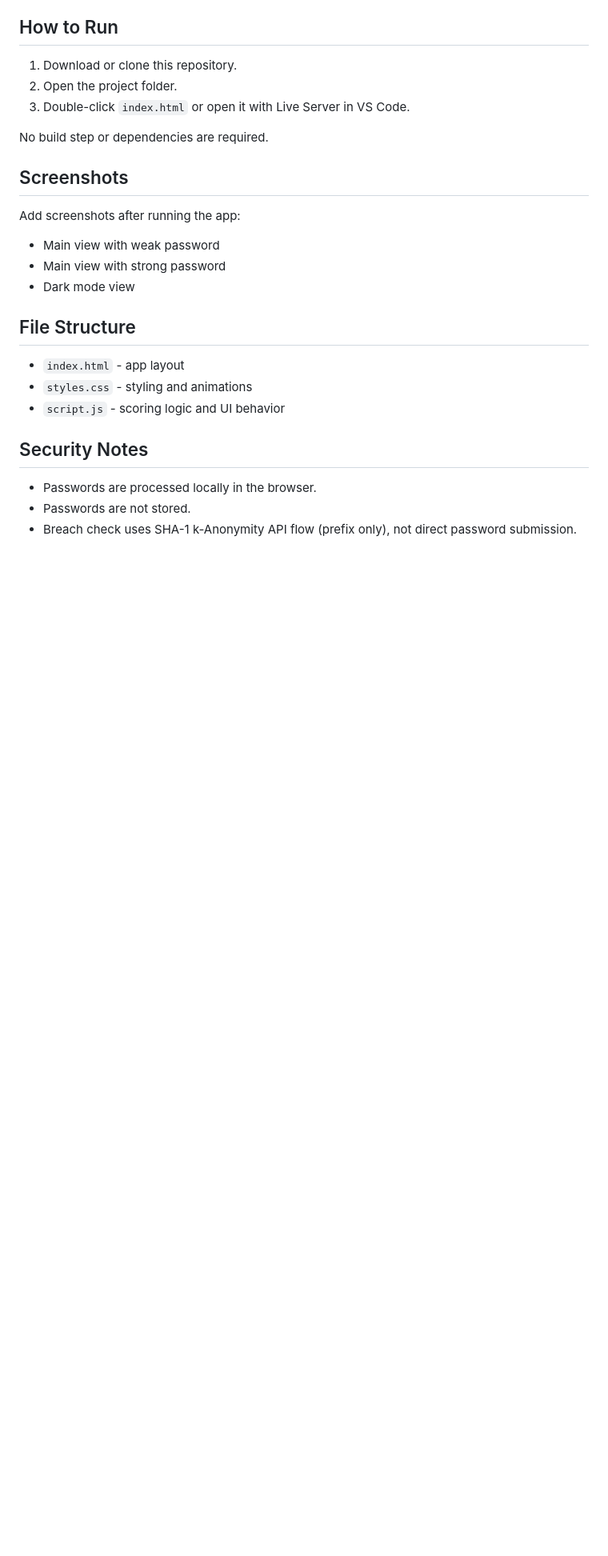
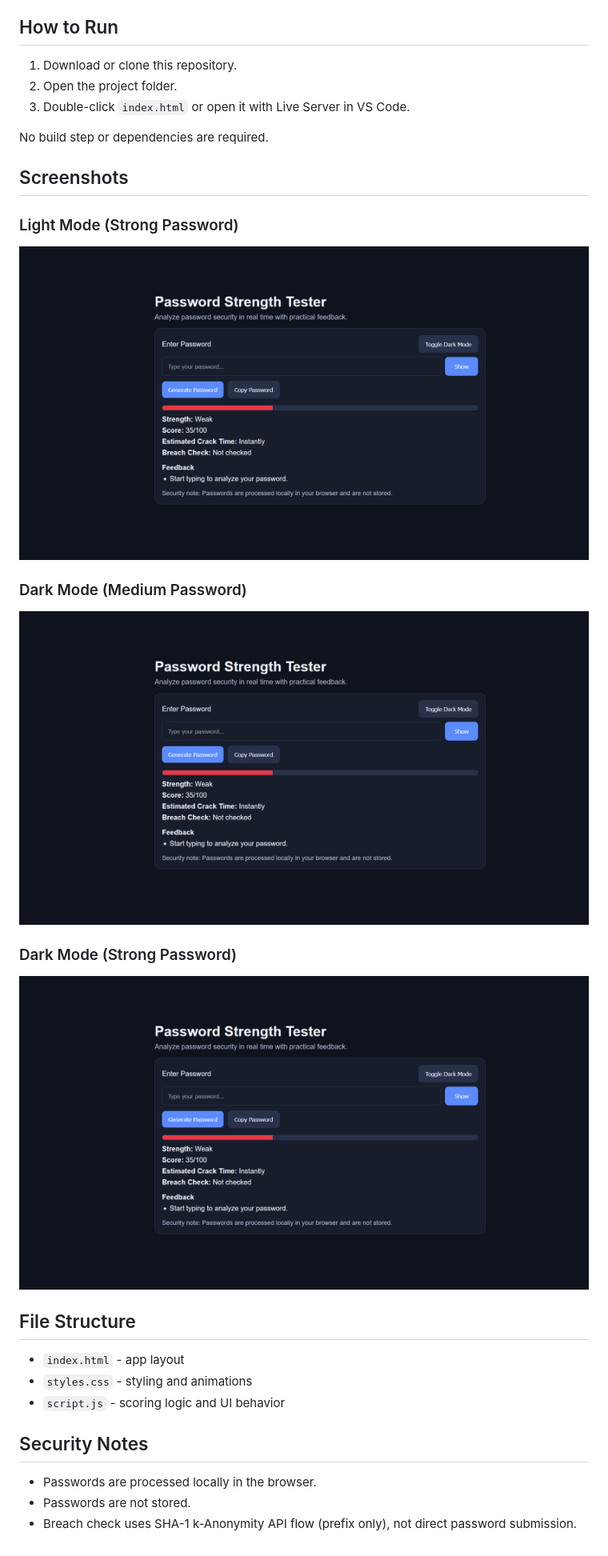
Before and after one commit to TshikhovhokhovhoPhathutshedzo/Password-Strength-Tester, a Markdown page: Password-Strength-Tester/README.md, the part around the change. Shown: that part at 80% size. Drawn GitHub-style; pictures changed too: Password-Strength-Tester/image/README/1776620927086.png (added), Password-Strength-Tester/image/README/1776620970500.png (added), Password-Strength-Tester/image/README/1776620978354.png (added); blank space fills up the shorter version.

Commit message:
addition of demostration

```diff
--- a/Password-Strength-Tester/README.md
+++ b/Password-Strength-Tester/README.md
@@ -52,11 +52,14 @@ No build step or dependencies are required.
 
 ## Screenshots
 
-Add screenshots after running the app:
+### Light Mode (Strong Password)
+![Light mode - strong password](image/README/1776620927086.png)
 
-- Main view with weak password
-- Main view with strong password
-- Dark mode view
+### Dark Mode (Medium Password)
+![Dark mode - medium password](image/README/1776620970500.png)
+
+### Dark Mode (Strong Password)
+![Dark mode - strong password](image/README/1776620978354.png)
 
 ## File Structure
 
```
